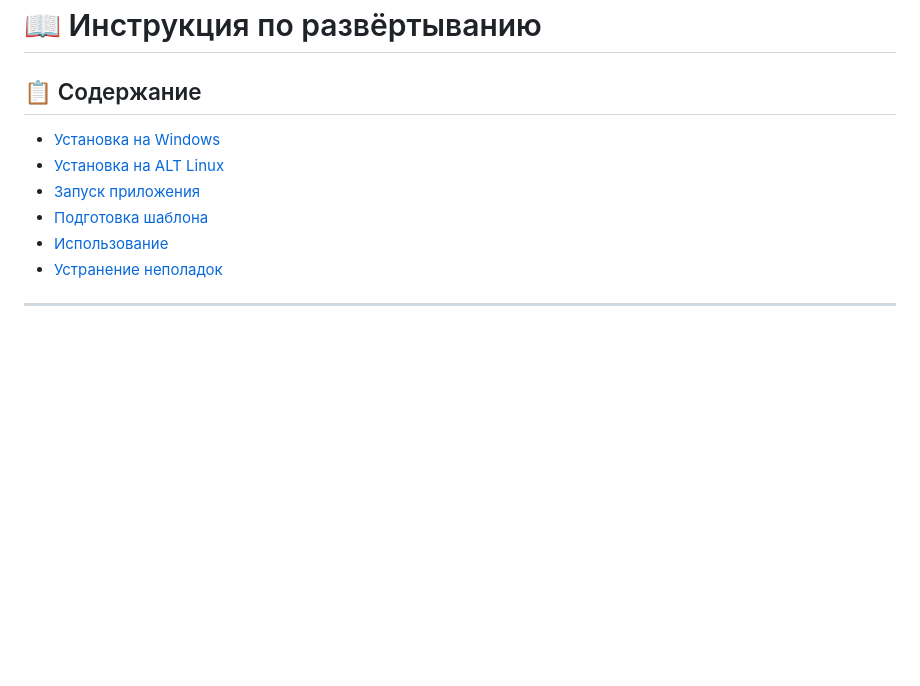
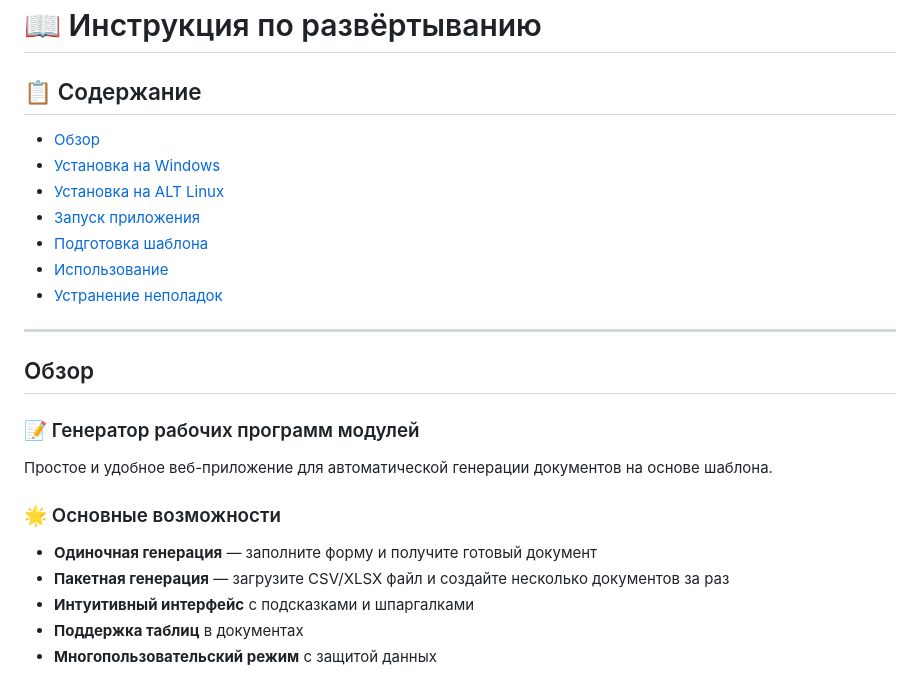
Before and after one commit to bysnik/document-generator, a Markdown page: README.md, the part around the change printed below. Rendered like a GitHub page; blank space fills up the shorter version.

```diff
--- a/README.md
+++ b/README.md
@@ -1,6 +1,7 @@
 # 📖 Инструкция по развёртыванию
 
 ## 📋 Содержание
+- [Обзор](#обзор)
 - [Установка на Windows](#установка-на-windows)
 - [Установка на ALT Linux](#установка-на-alt-linux)
 - [Запуск приложения](#запуск-приложения)
@@ -9,3 +10,18 @@
 - [Устранение неполадок](#устранение-неполадок)
 
 ---
+
+## Обзор
+
+### 📝 Генератор рабочих программ модулей
+
+Простое и удобное веб-приложение для автоматической генерации документов на основе шаблона.
+
+### 🌟 Основные возможности
+
+- **Одиночная генерация** — заполните форму и получите готовый документ
+- **Пакетная генерация** — загрузите CSV/XLSX файл и создайте несколько документов за раз
+- **Интуитивный интерфейс** с подсказками и шпаргалками
+- **Поддержка таблиц** в документах
+- **Многопользовательский режим** с защитой данных
+
```
Also changed, not shown: other parts of README.md (+10 -0 lines), .images/batch.png (added), .images/index.png (added), .images/single.png (added).
